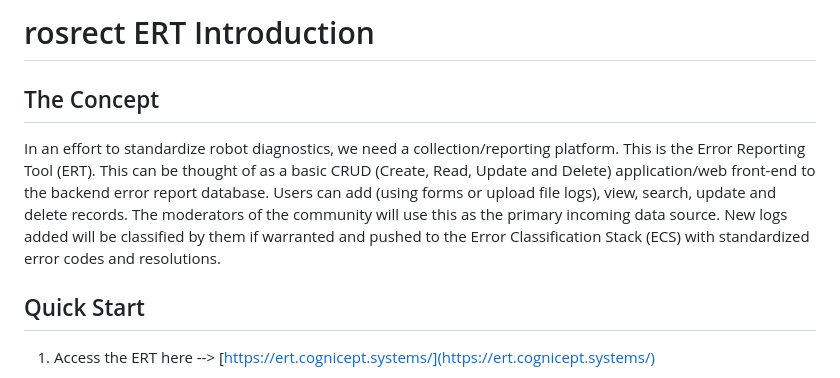
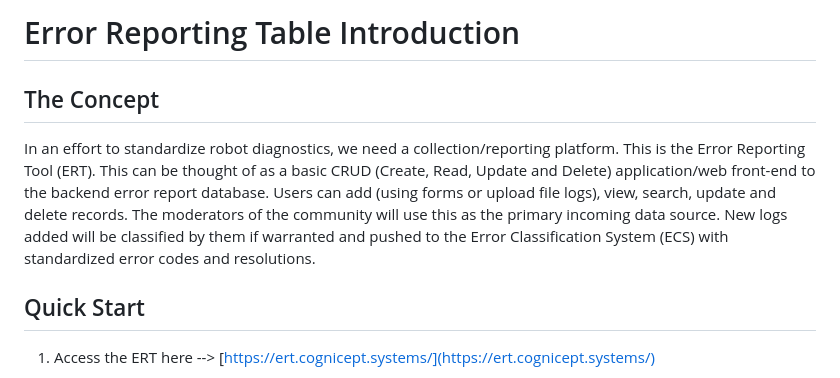
Before and after one commit to KABAM-Robotics/rosrect-ecs-api-server, a Markdown page: docs/ERT_INTRO.md, the part around the change. GitHub-like rendering.

```diff
--- a/docs/ERT_INTRO.md
+++ b/docs/ERT_INTRO.md
@@ -1,8 +1,8 @@
-# rosrect ERT Introduction
+# Error Reporting Table Introduction
 
 ## The Concept
 
-In an effort to standardize robot diagnostics, we need a collection/reporting platform. This is the Error Reporting Tool (ERT). This can be thought of as a basic CRUD (Create, Read, Update and Delete) application/web front-end to the backend error report database. Users can add (using forms or upload file logs), view, search, update and delete records. The moderators of the community will use this as the primary incoming data source. New logs added will be classified by them if warranted and pushed to the Error Classification Stack (ECS) with standardized error codes and resolutions.
+In an effort to standardize robot diagnostics, we need a collection/reporting platform. This is the Error Reporting Tool (ERT). This can be thought of as a basic CRUD (Create, Read, Update and Delete) application/web front-end to the backend error report database. Users can add (using forms or upload file logs), view, search, update and delete records. The moderators of the community will use this as the primary incoming data source. New logs added will be classified by them if warranted and pushed to the Error Classification System (ECS) with standardized error codes and resolutions.
 
 ## Quick Start
 
```
Also changed, not shown: BRANCHING_MODEL.md (added, +11 -0 lines), CODE_OF_CONDUCT.md (added, +43 -0 lines), CONTRIBUTING.md (added, +67 -0 lines), LICENSE.md (added, +13 -0 lines), docs/ECS_INTRO.md (+7 -7 lines), docs/images/ECSHighLevelArch.png, 3 other files.
